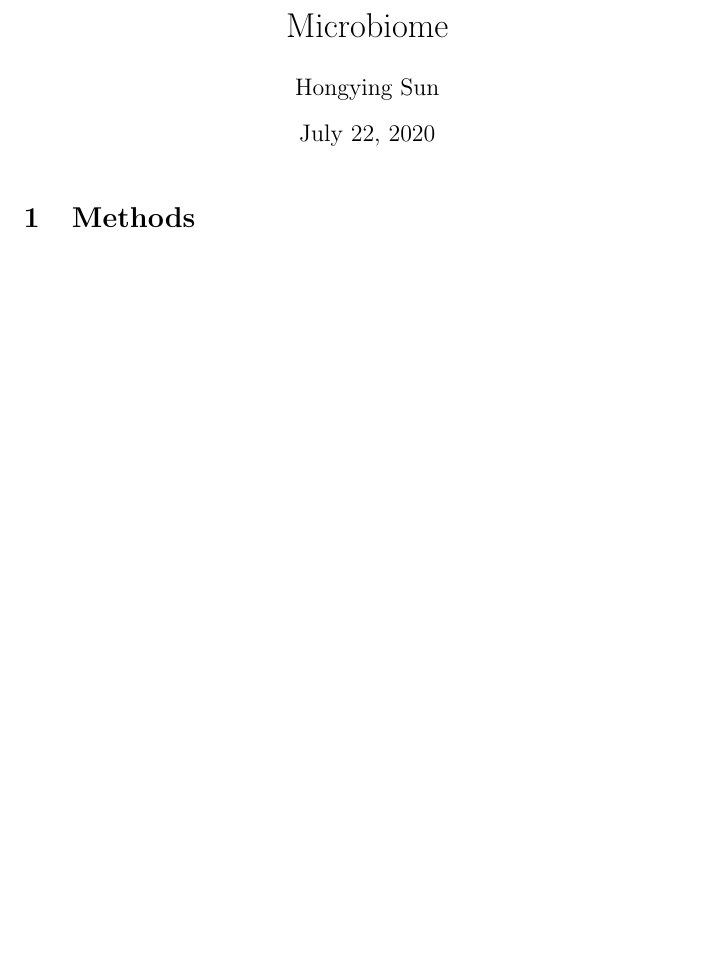
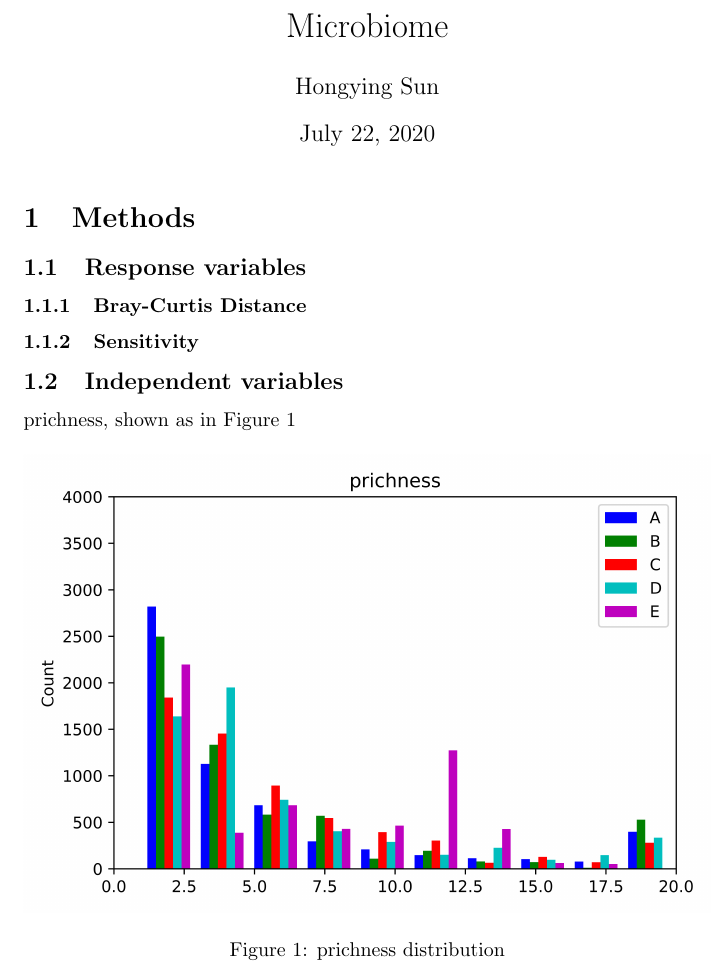
Before and after one commit to hongyingsun1101/microbiome, a LaTeX document (microbiome.tex): part of the page, cut so that both start at the same text, the shorter picture padded with empty space. Compiled offline with pdfLaTeX.

Commit message:
add prichness figure

```diff
--- a/microbiome.tex
+++ b/microbiome.tex
@@ -1,4 +1,6 @@
 \documentclass{article}
+\usepackage{graphicx}
+\graphicspath{ {./figures/} }
 \title{Microbiome}
 \author{Hongying Sun
 	}
@@ -11,7 +13,21 @@
 
 \maketitle
 
+
 \section{Methods}
+\subsection{Response variables}
+\subsubsection{Bray-Curtis Distance}
+\subsubsection{Sensitivity}
+\subsection{Independent variables}
+prichness, shown as in Figure \ref{prichness-community}
+% \includegraphics{prichness.png}
+\begin{figure}[htbp]
+	\centering
+	\includegraphics[width=\textwidth, keepaspectratio]{prichness.png}\\
+	\caption{prichness distribution}
+	\label{prichness-community}
+\end{figure}
+
 
 
 \end{document}
```
